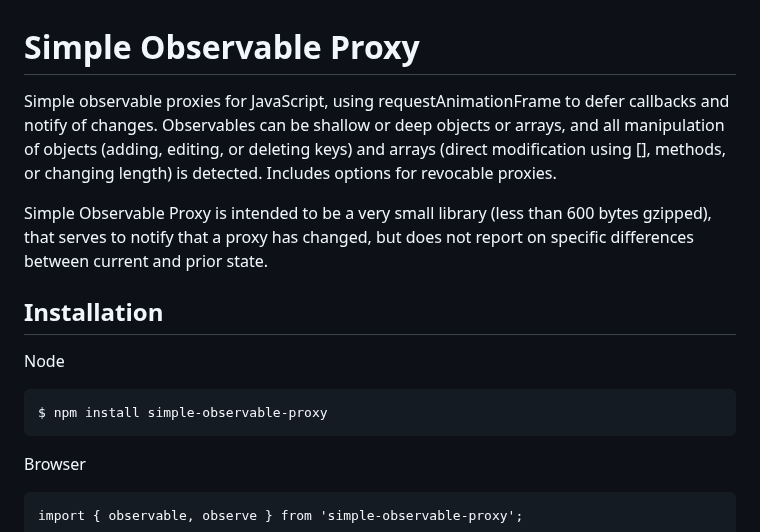
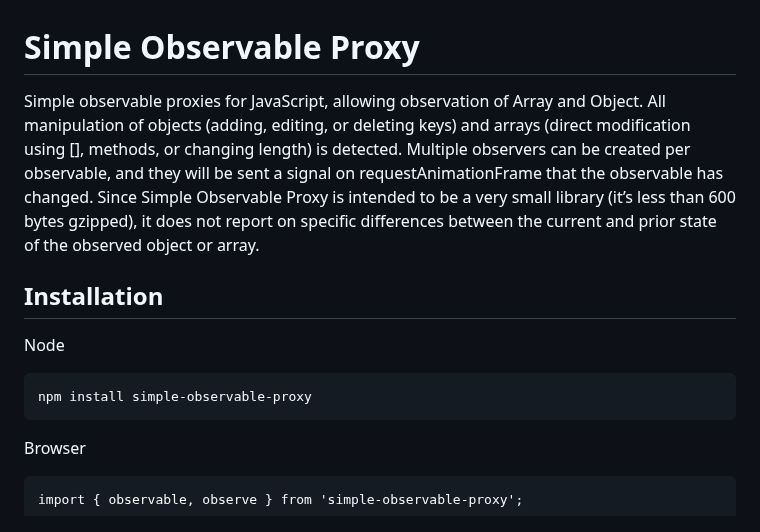
Before and after one commit to aleph1/simple-observable-proxy, a Markdown page: README.md, the part around the change. Rendered like a GitHub page.

Commit message:
Improved description of library

````diff
--- a/README.md
+++ b/README.md
@@ -1,13 +1,11 @@
 # Simple Observable Proxy
-Simple observable proxies for JavaScript, using requestAnimationFrame to defer callbacks and notify of changes. Observables can be shallow or deep objects or arrays, and all manipulation of objects (adding, editing, or deleting keys) and arrays (direct modification using \[\], methods, or changing length) is detected. Includes options for revocable proxies.
-
-Simple Observable Proxy is intended to be a very small library (less than 600 bytes gzipped), that serves to notify that a proxy has changed, but does not report on specific differences between current and prior state.
+Simple observable proxies for JavaScript, allowing observation of Array and Object. All manipulation of objects (adding, editing, or deleting keys) and arrays (direct modification using \[\], methods, or changing length) is detected. Multiple observers can be created per observable, and they will be sent a signal on requestAnimationFrame that the observable has changed. Since Simple Observable Proxy is intended to be a very small library (it’s less than 600 bytes gzipped), it does not report on specific differences between the current and prior state of the observed object or array.
 
 ## Installation
 
 Node
 ```
-$ npm install simple-observable-proxy
+npm install simple-observable-proxy
 ```
 
 Browser
````
